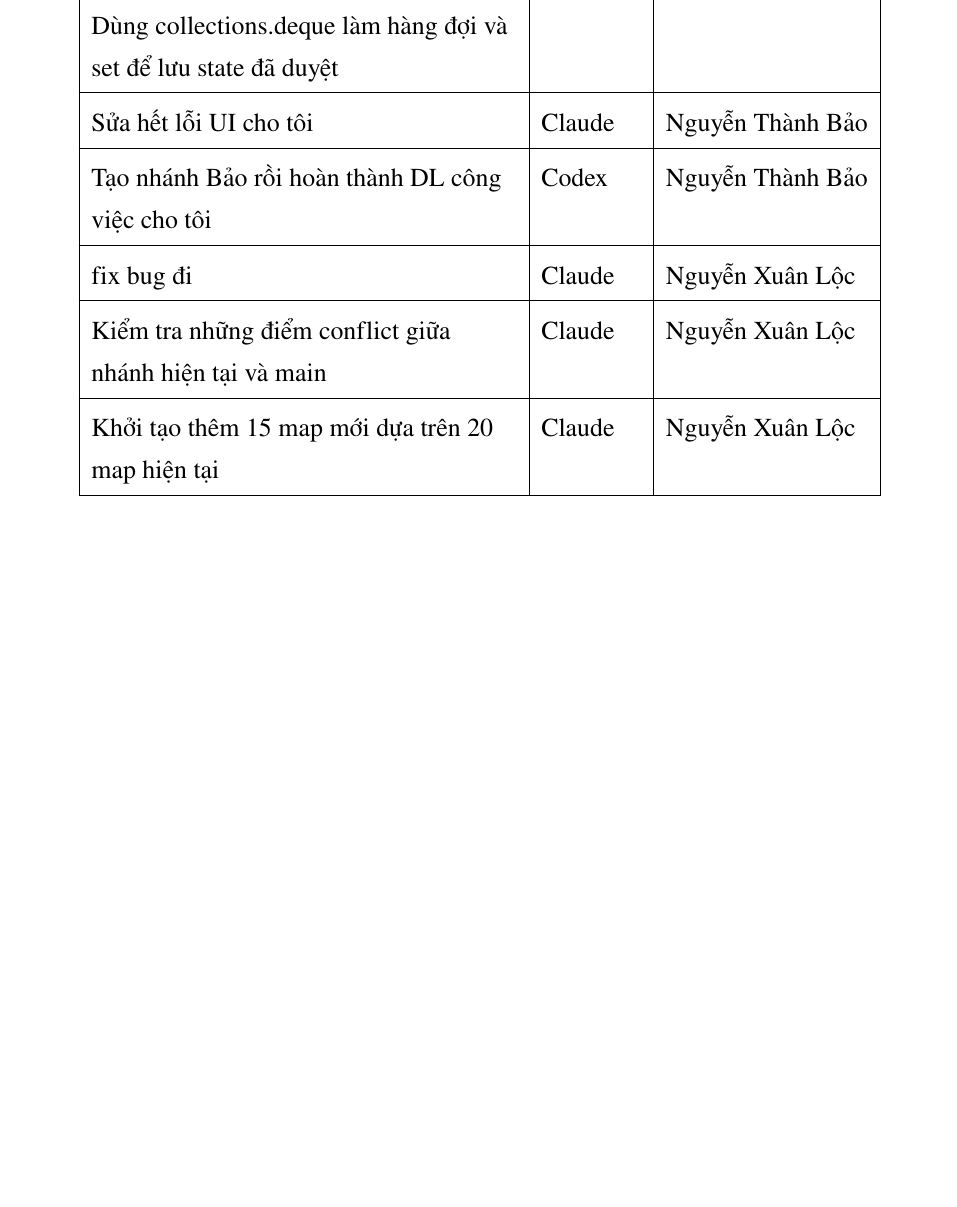
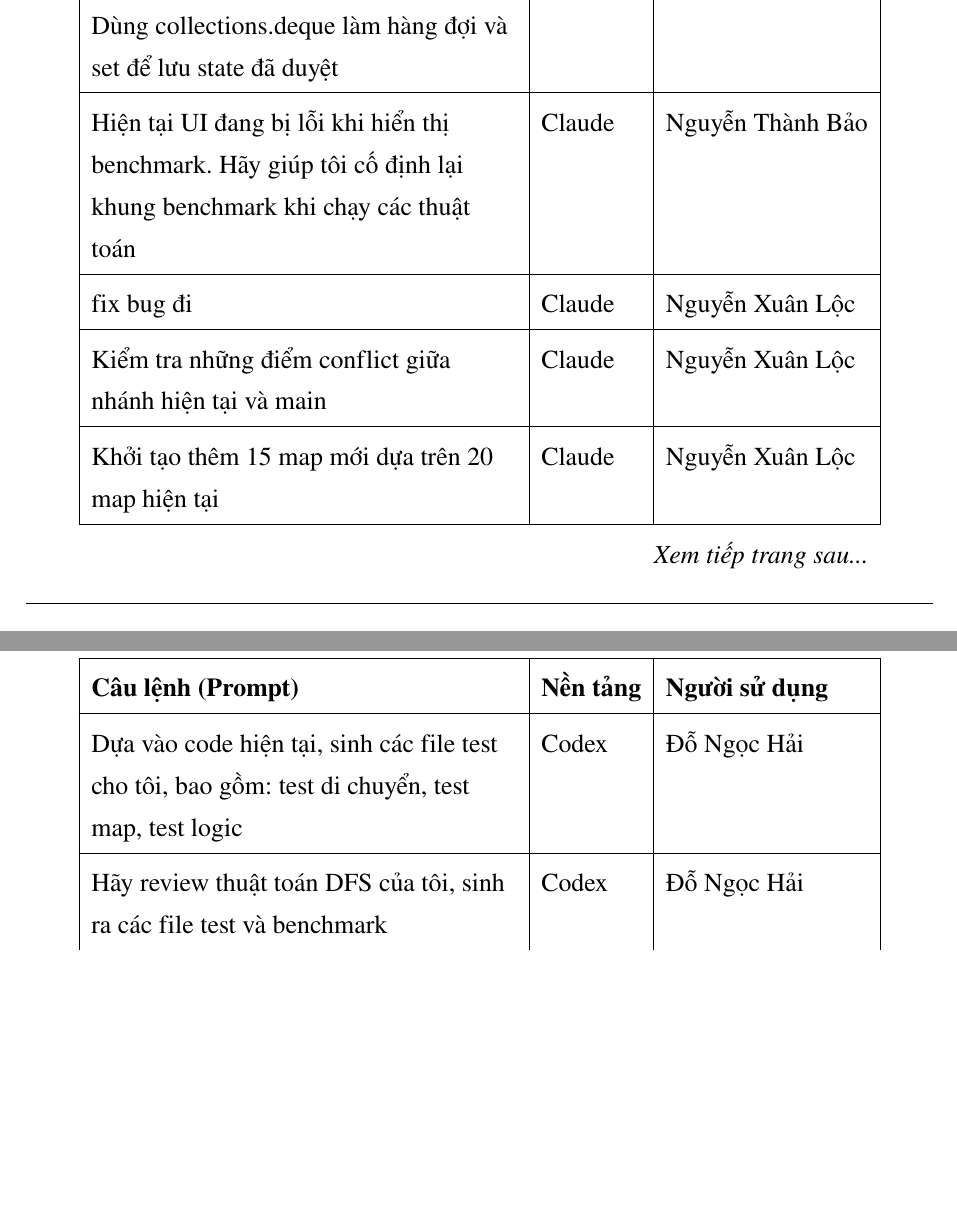
Before and after one commit to HCMUS-IntroductionToAI-CQ2422-Group2/BloxorzSolver, a LaTeX document (report/main.tex, which reads report/sections/appendix.tex): part of page 32 of 33 before the commit and two parts of pages 32 and 33 of 34 after it, the two joined at a grey line, cut so that both start at the same text, the shorter picture padded with empty space. Compiled offline with pdfLaTeX.

Commit message:
update appendix

```diff
--- a/report/sections/appendix.tex
+++ b/report/sections/appendix.tex
@@ -48,9 +48,7 @@ Nhóm cam kết chỉ sử dụng AI ở mức độ tham khảo và hỗ trợ
     \hline
     Cài thuật toán BFS kế thừa BaseSolver. Dùng collections.deque làm hàng đợi và set để lưu state đã duyệt & Gemini & Phan Nhật Minh \\
     \hline
-    Sửa hết lỗi UI cho tôi & Claude & Nguyễn Thành Bảo \\
-    \hline
-    Tạo nhánh Bảo rồi hoàn thành DL công việc cho tôi & Codex & Nguyễn Thành Bảo \\
+    Hiện tại UI đang bị lỗi khi hiển thị benchmark. Hãy giúp tôi cố định lại khung benchmark khi chạy các thuật toán & Claude & Nguyễn Thành Bảo \\
     \hline
     fix bug đi & Claude & Nguyễn Xuân Lộc \\
     \hline
@@ -58,4 +56,9 @@ Nhóm cam kết chỉ sử dụng AI ở mức độ tham khảo và hỗ trợ
     \hline
     Khởi tạo thêm 15 map mới dựa trên 20 map hiện tại & Claude & Nguyễn Xuân Lộc \\
     \hline
+    Dựa vào code hiện tại, sinh các file test cho tôi, bao gồm: test di chuyển, test map, test logic & Codex & Đỗ Ngọc Hải \\
+    \hline
+    Hãy review thuật toán DFS của tôi, sinh ra các file test và benchmark & Codex & Đỗ Ngọc Hải \\
+
+
 \end{longtable}
```
